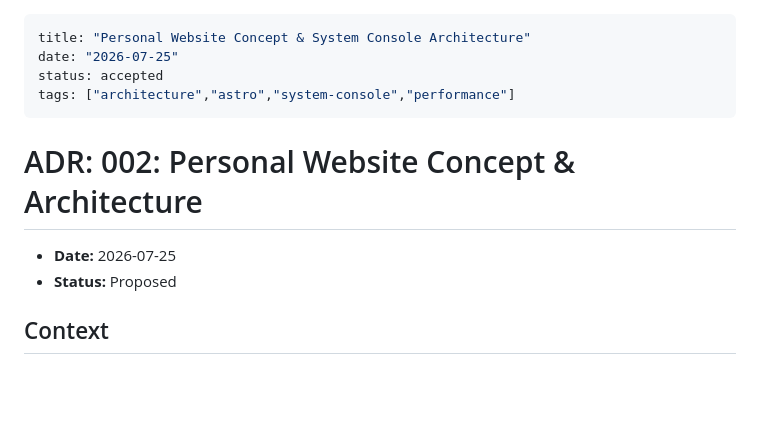
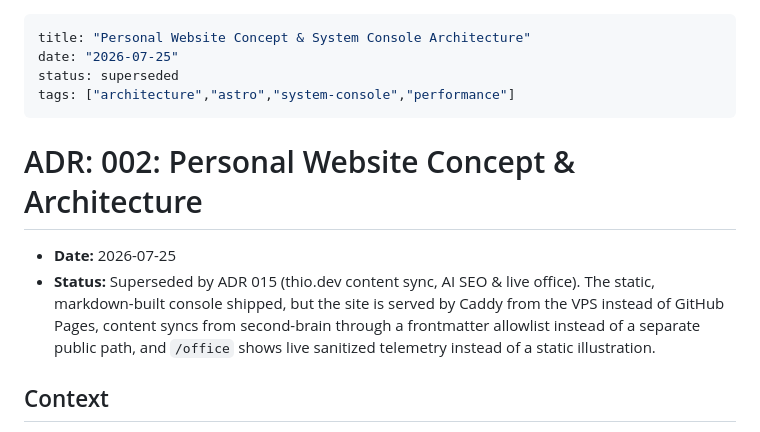
Before and after one commit to herdiagusthio/thio.dev, a Markdown page: content/decisions/002-personal-website-architecture.md, the part around the change. Rendered like a GitHub page; blank space fills up the shorter version.

Commit message:
docs(content): sync updated ADR-002 from second-brain

```diff
--- a/content/decisions/002-personal-website-architecture.md
+++ b/content/decisions/002-personal-website-architecture.md
@@ -1,13 +1,13 @@
 ---
 title: "Personal Website Concept & System Console Architecture"
 date: "2026-07-25"
-status: accepted
+status: superseded
 tags: ["architecture","astro","system-console","performance"]
 ---
 
 # ADR: 002: Personal Website Concept & Architecture
 - **Date:** 2026-07-25
-- **Status:** Proposed
+- **Status:** Superseded by ADR 015 (thio.dev content sync, AI SEO & live office). The static, markdown-built console shipped, but the site is served by Caddy from the VPS instead of GitHub Pages, content syncs from second-brain through a frontmatter allowlist instead of a separate public path, and `/office` shows live sanitized telemetry instead of a static illustration.
 
 ## Context
 Thio (Herdi Agusthio) wants to design and build a personal website that is highly unique, personal, and represents his background as a backend engineer operating in the fintech/AI sector. The site should be cost-effective ($0 hosting on platforms like Vercel or GitHub Pages) and act as a professional developer profile that avoids generic resume templates. Family details are excluded from the public scope for privacy.
```
